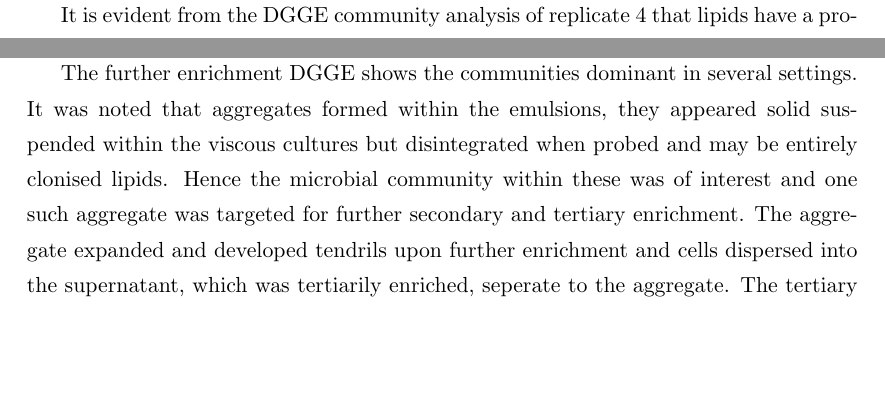
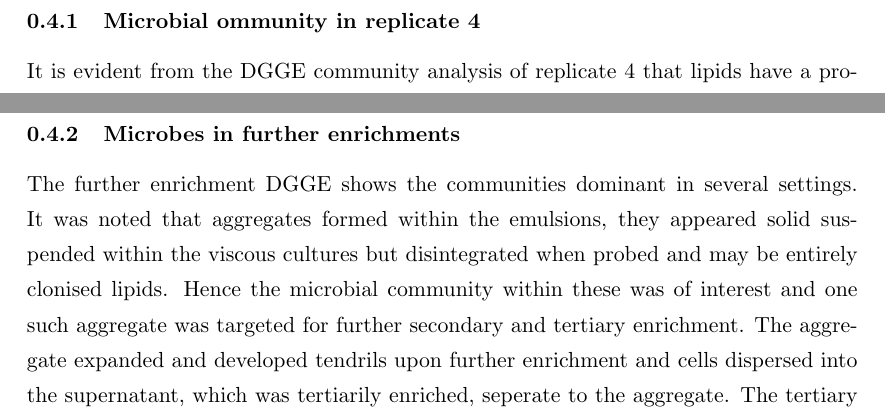
Before and after one commit to bubblegirl/shivs, a LaTeX thesis (thesis_sections/discussion/discussion.tex): two parts of pages 3 and 4 of 6 before the commit and two parts of pages 4 and 5 of 6 after it, joined at a grey line, cut at the place of the change, the shorter picture padded with empty space. Compiled offline with pdfLaTeX.

Commit message:
discussion

```diff
--- a/thesis_sections/discussion/discussion.tex
+++ b/thesis_sections/discussion/discussion.tex
@@ -52,7 +52,7 @@ The initial time points for the enrichment culture replicates did not yield DNA
 Hesham et al compared the microbial communities of two differently operated municipal WWT plants over six months via DGGE. They 11 OTUs common to both plants, and the most abundant, were 18 \% to alpha-proteobacteria and 18 \% to beta-proteobacteria. The study demonstrates the similarities between microbial communities in the WWT plants and the adequacy of utilising DGGE for comparison \cite{Hesham_11}.
 % yeah.. compare to the rest of the studies in table as well/
 % sphingomonas high GC varience paper
-
+ \subsubsection{Microbial ommunity in replicate 4}
 It is evident from the DGGE community analysis of replicate 4 that lipids have a profound impact on the microbial community structure. The disparity between dominant organisms in the control vs. enriched cultures gives insight into the dominant players in lipid degradation. The bands in the control diminish over time as the intensity is directly proportional to abundance. The control was resupplied with filtered activated sludge supernatant so it follows that the community started starving after day 18 due do the lack of nutritional input and the abundance decreased.
 
 org early in c then dis:
@@ -73,7 +73,7 @@ organisms that come up mid/late in enr:
 - \emph{Sphingomonas} sp. are present at about 5 - 10 \% in sludge as shown by FISH \cite{neef1999detection}, and play an important role in wastewater remediation. Members of this genera degrade testosterone and sterol hormones as well as the polutant nonylphenol \cite{fujii2001sphingomonas,roh201017beta}.
 - \emph{Roseomonas} sp. were found at about 5 \% abundance in activated sludge in a Chinese wastewater treatment plant and they can degrade organophosphate pesticides \cite{jiang2008bacterial,jiang2006isolation}.
 
-
+\subsubsection{Microbes in further enrichments}
 The further enrichment DGGE shows the communities dominant in several settings. It was noted that aggregates formed within the emulsions, they appeared solid suspended within the viscous cultures but disintegrated when probed and may be entirely clonised lipids. Hence the microbial community within these was of interest and one such aggregate was targeted for further secondary and tertiary enrichment. The aggregate expanded and developed tendrils upon further enrichment and    cells dispersed into the supernatant, which was tertiarily enriched, seperate to the aggregate. The tertiary enrichment time point (t3) is taken after 45 days to elucidate the microbiome of long term enrichment.
 
 agg only:
```
Also changed, not shown: thesis_sections/discussion/discussion.tex (1 more changed lines).
